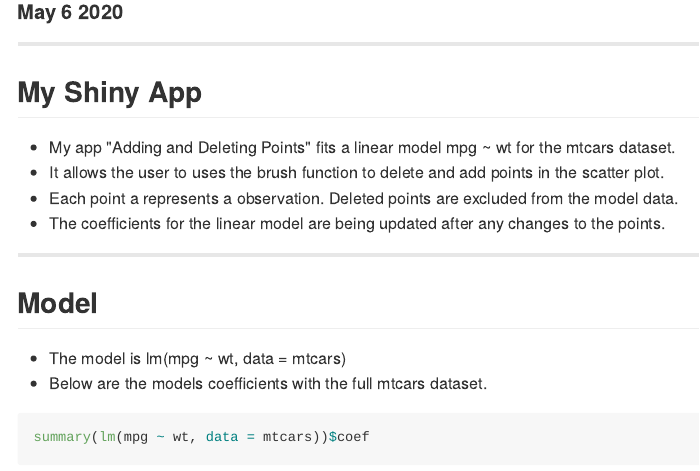
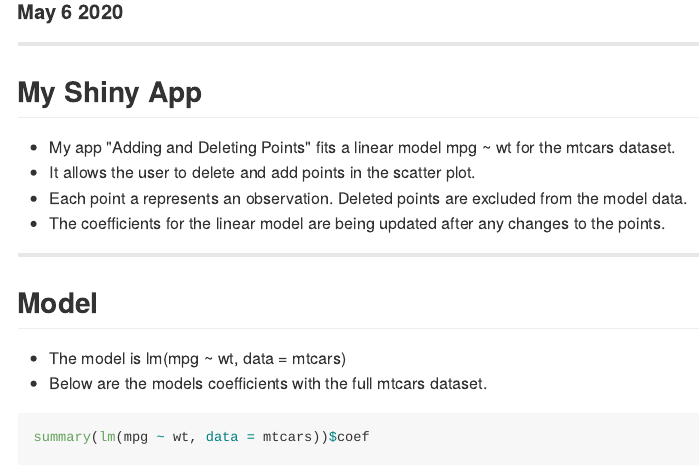
Before and after one commit to berndca/datasciencecoursera, an R Markdown document (ddp/presentation/index.Rmd): the page in a window 1100 px wide, from 150 px down. The pictures show the output file ddp/presentation/index.md that the author committed with the source, drawn offline in the style of GitHub.

Commit message:
Fixed typos in presentation

```diff
--- a/ddp/presentation/index.Rmd
+++ b/ddp/presentation/index.Rmd
@@ -20,8 +20,8 @@ knit        : slidify::knit2slides
 ## My Shiny App
 
 - My app "Adding and Deleting Points" fits a linear model mpg ~ wt for the mtcars dataset.
-- It allows the user to uses the brush function to delete and add points in the scatter plot.
-- Each point a represents a observation. Deleted points are excluded from the model data.
+- It allows the user to delete and add points in the scatter plot.
+- Each point a represents an observation. Deleted points are excluded from the model data.
 - The coefficients for the linear model are being updated after any changes to the points.
 
 ---
```
Also changed, not shown: ddp/presentation/assets/fig/pressure-1.png, ddp/presentation/assets/fig/unnamed-chunk-2-1.png (added), ddp/presentation/index.html, ddp/presentation/index.md.
